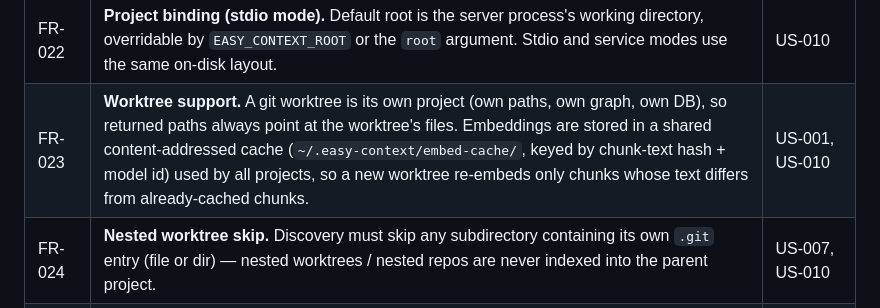
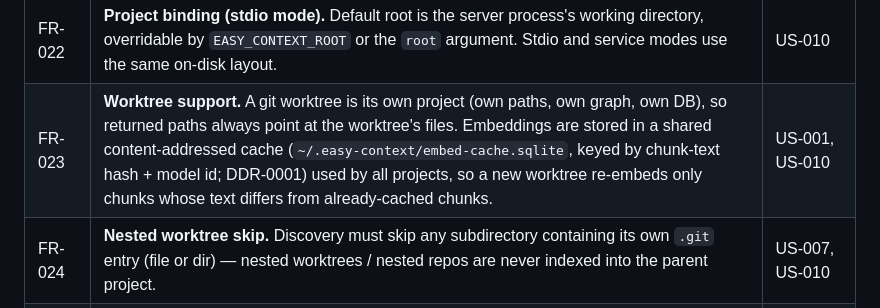
Before and after one commit to thunderkds/easy-context-mcp, a Markdown page: PRD.md, the part around the change. GitHub-like rendering.

```diff
--- a/PRD.md
+++ b/PRD.md
@@ -79,7 +79,7 @@ Each FR must trace to at least one User Story.
 | FR-020 | **One DB per project root.** Each canonical absolute root (repo or worktree) has its own index under `~/.easy-context/indexes/<project-id>/`; a request is served from exactly one project's index and never returns another project's slices. Every tool response must include `project_id` and `root`. | US-002, US-009, US-010 |
 | FR-021 | **Project binding (service mode).** Each repo registers the shared service with header `X-Easy-Context-Root: <abs repo root>`; the server binds that connection to that project. A tool argument `root` is the fallback for clients that cannot send headers. If both are present and differ, the call fails with a clear error. Neither present → clear error naming both options. Root must be inside the mounted workspace. | US-009, US-010 |
 | FR-022 | **Project binding (stdio mode).** Default root is the server process's working directory, overridable by `EASY_CONTEXT_ROOT` or the `root` argument. Stdio and service modes use the same on-disk layout. | US-010 |
-| FR-023 | **Worktree support.** A git worktree is its own project (own paths, own graph, own DB), so returned paths always point at the worktree's files. Embeddings are stored in a shared content-addressed cache (`~/.easy-context/embed-cache/`, keyed by chunk-text hash + model id) used by all projects, so a new worktree re-embeds only chunks whose text differs from already-cached chunks. | US-001, US-010 |
+| FR-023 | **Worktree support.** A git worktree is its own project (own paths, own graph, own DB), so returned paths always point at the worktree's files. Embeddings are stored in a shared content-addressed cache (`~/.easy-context/embed-cache.sqlite`, keyed by chunk-text hash + model id; DDR-0001) used by all projects, so a new worktree re-embeds only chunks whose text differs from already-cached chunks. | US-001, US-010 |
 | FR-024 | **Nested worktree skip.** Discovery must skip any subdirectory containing its own `.git` entry (file or dir) — nested worktrees / nested repos are never indexed into the parent project. | US-007, US-010 |
 | FR-025 | **Orphan cleanup.** The timed refresh must delete the index of any project whose root no longer exists; embed-cache entries no project references may be garbage-collected. `list_indexes` marks missing roots before deletion. | US-005, US-010 |
 
```
Also changed, not shown: tasks/TASK_GUIDE_HUN-10.md (+1 -0 lines), tasks/TASK_GUIDE_HUN-8.md (+1 -0 lines).
